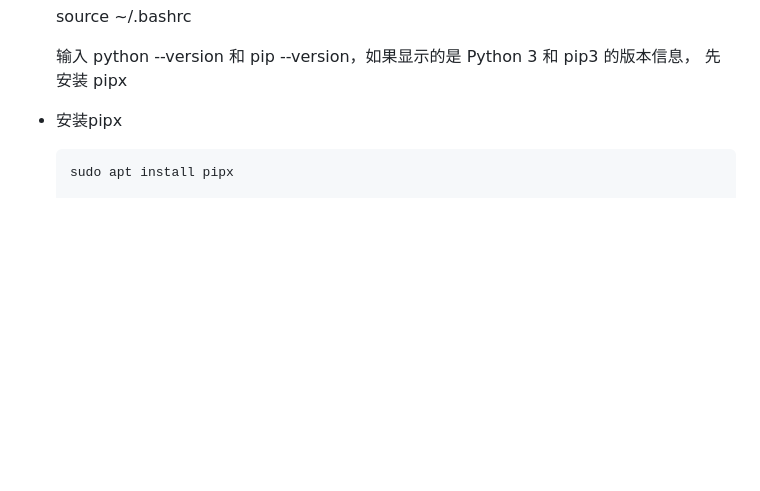
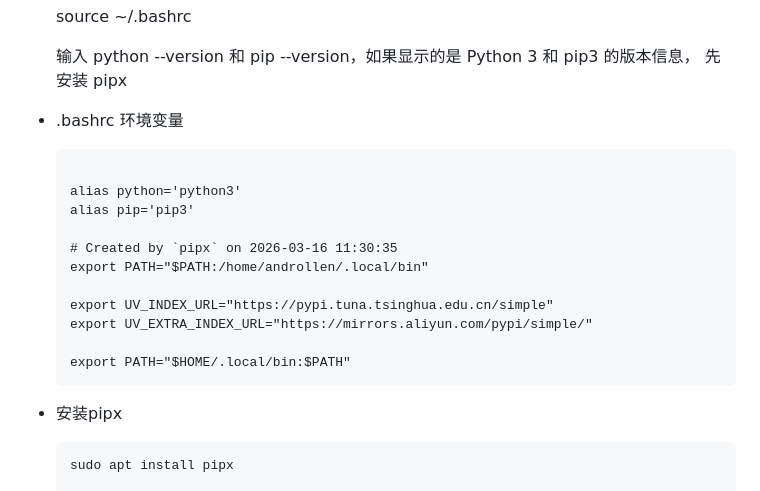
Before and after one commit to androllen/MsWSL, a Markdown page: 0x02-WSL/04.WSL_VirtualEnv/README.md, the part around the change. Rendered like a GitHub page; blank space fills up the shorter version.

Commit message:
Update README with env variable
Add instructions for setting up Python aliases and environment variables in .bashrc.

````diff
--- a/0x02-WSL/04.WSL_VirtualEnv/README.md
+++ b/0x02-WSL/04.WSL_VirtualEnv/README.md
@@ -142,6 +142,22 @@ title: Linux 虚拟环境
 
   输入 python --version 和 pip --version，如果显示的是 Python 3 和 pip3 的版本信息， 先安装 pipx
 
+
+- .bashrc 环境变量
+  ```
+
+  alias python='python3'
+  alias pip='pip3'
+
+  # Created by `pipx` on 2026-03-16 11:30:35
+  export PATH="$PATH:/home/androllen/.local/bin"
+
+  export UV_INDEX_URL="https://pypi.tuna.tsinghua.edu.cn/simple"
+  export UV_EXTRA_INDEX_URL="https://mirrors.aliyun.com/pypi/simple/"
+
+  export PATH="$HOME/.local/bin:$PATH"
+  ```
+
 - 安装pipx
   ```sh
   sudo apt install pipx
````
